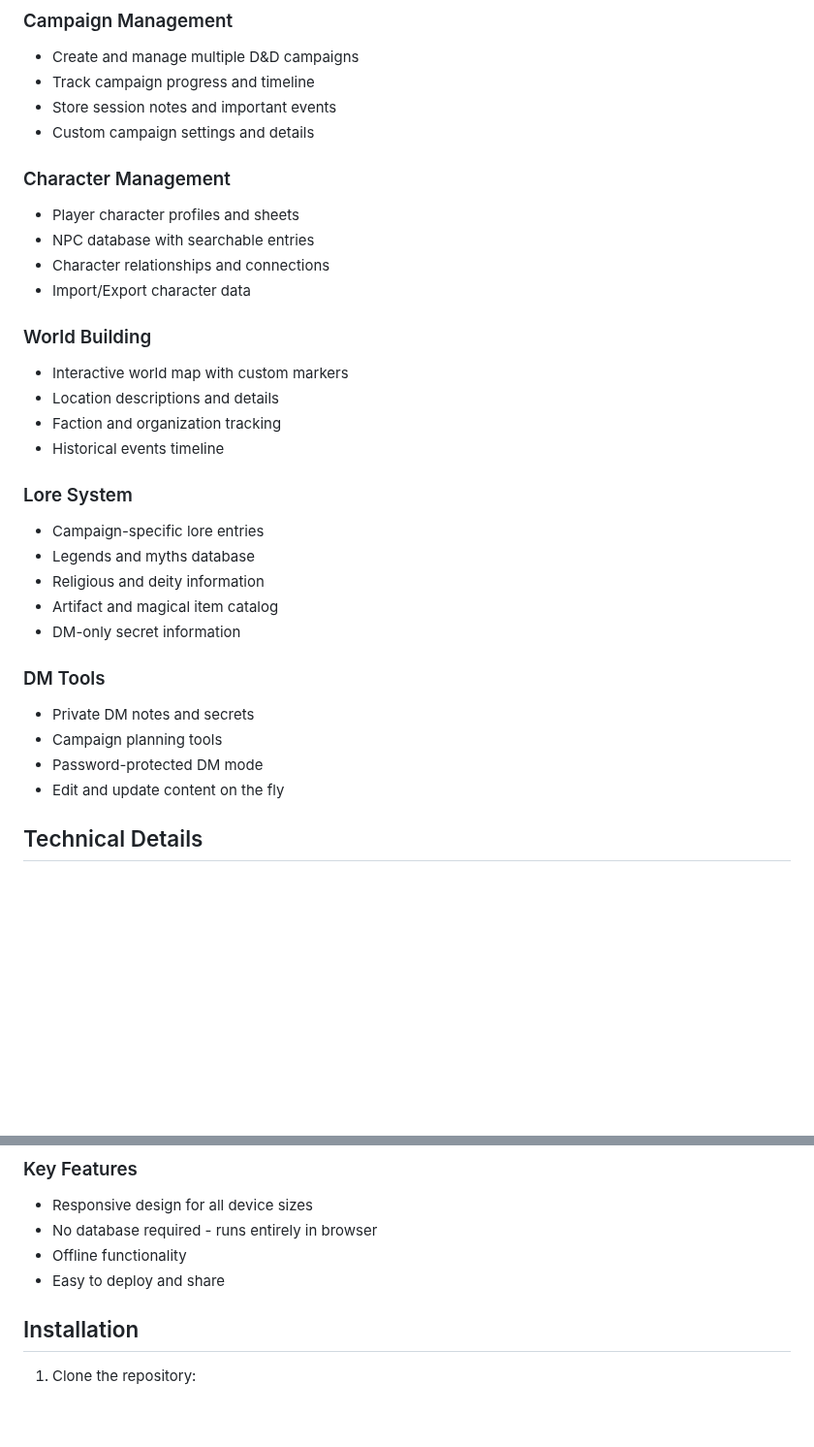
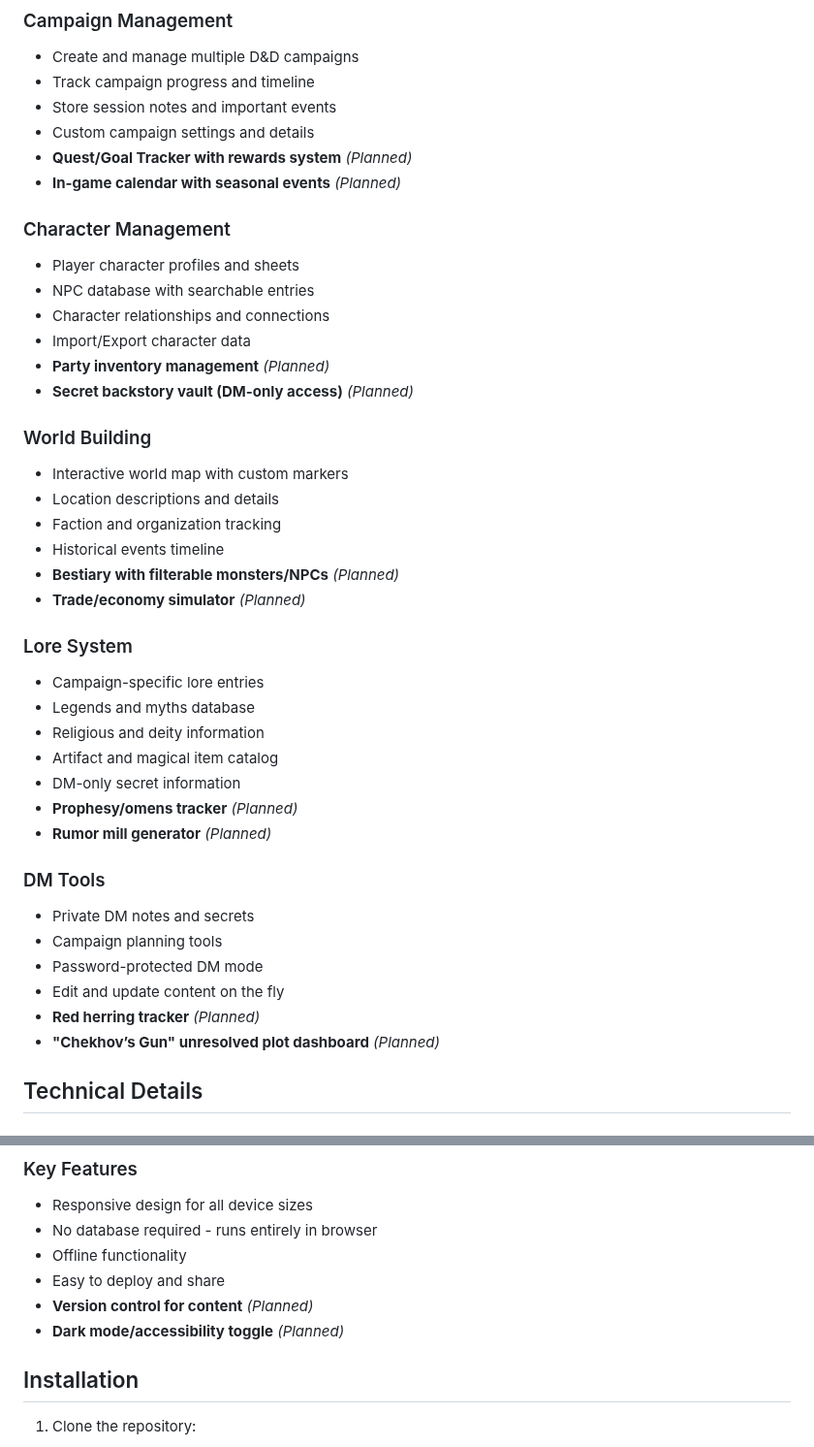
Before and after one commit to A-PhantomGamer/DNDWiki, a Markdown page: README.md, 2 parts joined by grey strips. Shown at 97% size. GitHub-like rendering; blank space fills up the shorter version.

```diff
--- a/README.md
+++ b/README.md
@@ -10,18 +10,24 @@ A dynamic web-based wiki system designed specifically for Dungeons & Dragons cam
 - Track campaign progress and timeline
 - Store session notes and important events
 - Custom campaign settings and details
+- **Quest/Goal Tracker with rewards system** *(Planned)*
+- **In-game calendar with seasonal events** *(Planned)*
 
 ### Character Management
 - Player character profiles and sheets
 - NPC database with searchable entries
 - Character relationships and connections
 - Import/Export character data
+- **Party inventory management** *(Planned)*
+- **Secret backstory vault (DM-only access)** *(Planned)*
 
 ### World Building
 - Interactive world map with custom markers
 - Location descriptions and details
 - Faction and organization tracking
 - Historical events timeline
+- **Bestiary with filterable monsters/NPCs** *(Planned)*
+- **Trade/economy simulator** *(Planned)*
 
 ### Lore System
 - Campaign-specific lore entries
@@ -29,12 +35,16 @@ A dynamic web-based wiki system designed specifically for Dungeons & Dragons cam
 - Religious and deity information
 - Artifact and magical item catalog
 - DM-only secret information
+- **Prophesy/omens tracker** *(Planned)*
+- **Rumor mill generator** *(Planned)*
 
 ### DM Tools
 - Private DM notes and secrets
 - Campaign planning tools
 - Password-protected DM mode
 - Edit and update content on the fly
+- **Red herring tracker** *(Planned)*
+- **"Chekhov’s Gun" unresolved plot dashboard** *(Planned)*
 
 ## Technical Details
 
@@ -49,6 +59,8 @@ A dynamic web-based wiki system designed specifically for Dungeons & Dragons cam
 - No database required - runs entirely in browser
 - Offline functionality
 - Easy to deploy and share
+- **Version control for content** *(Planned)*
+- **Dark mode/accessibility toggle** *(Planned)*
 
 ## Installation
 
```
